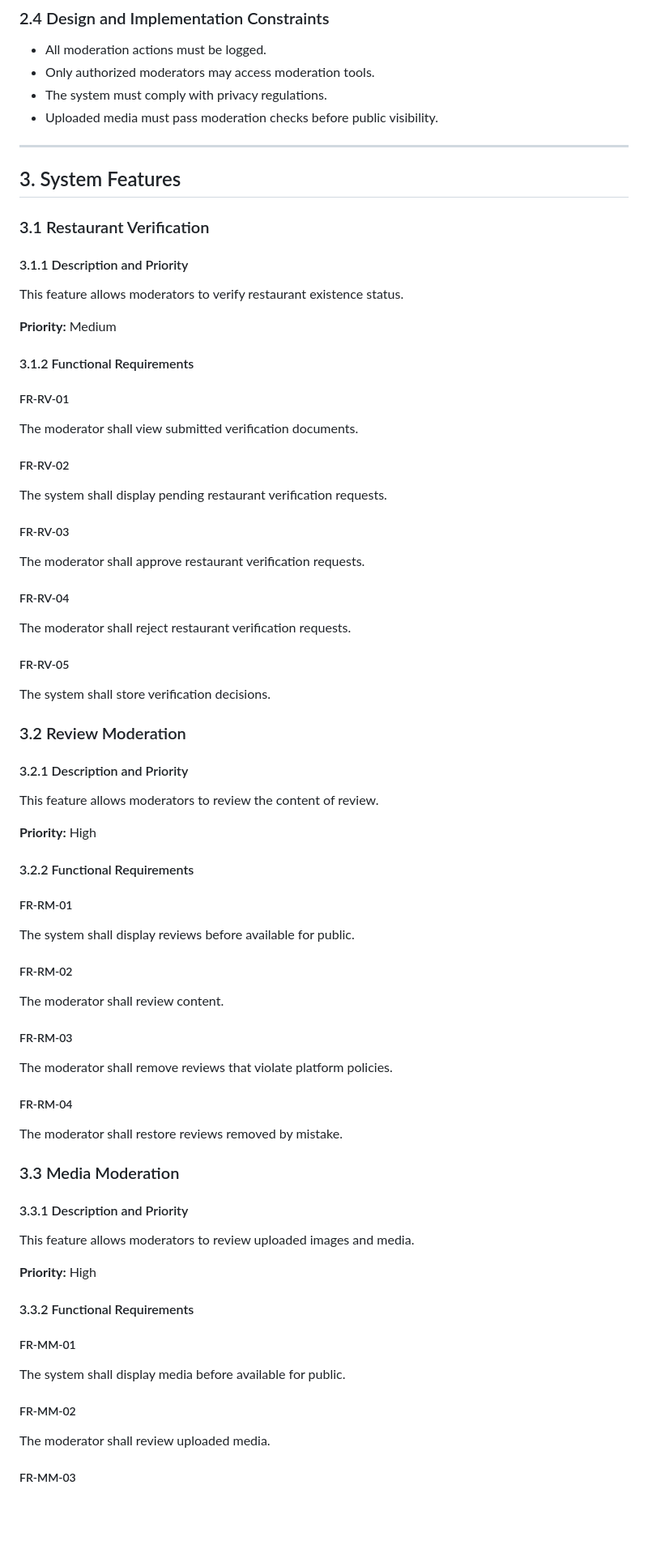
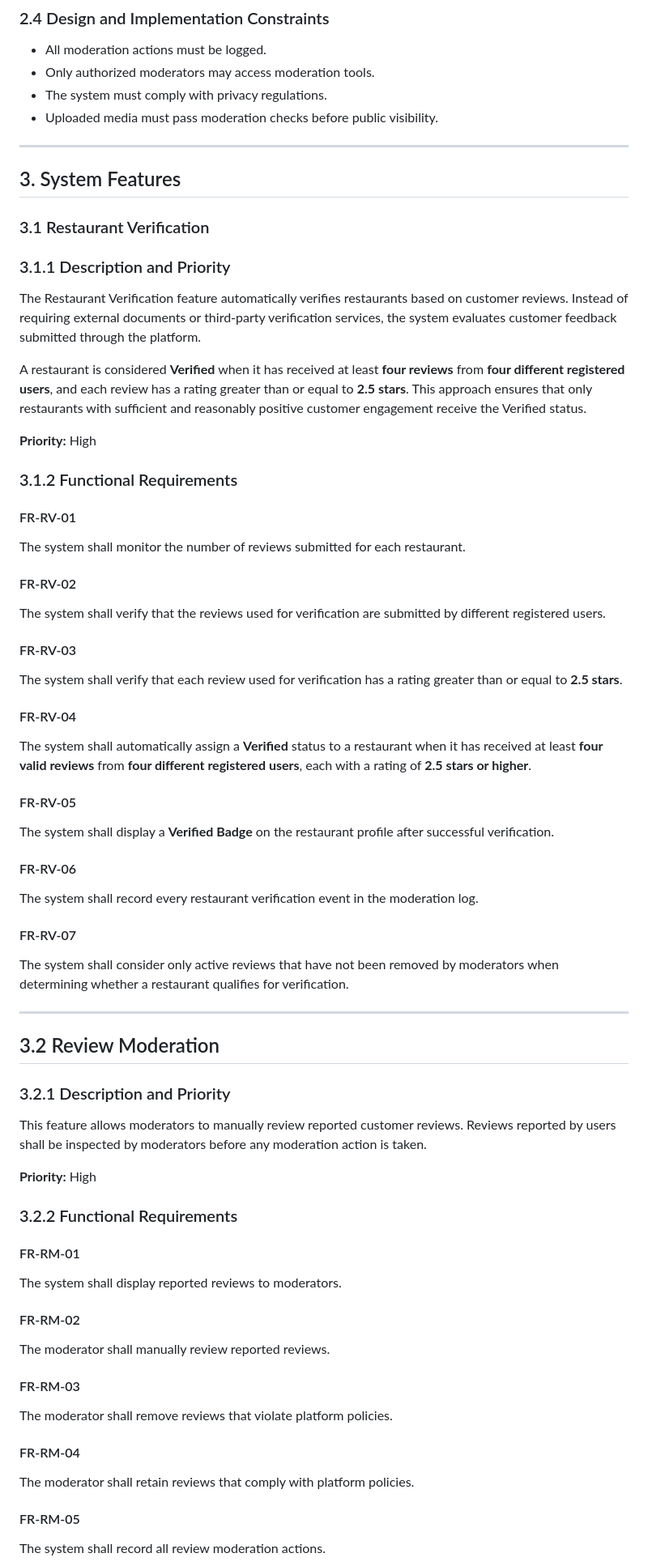
Before and after one commit to engineer-amrit/CSCI-275, a Markdown page: docs/SRS.md, the part around one of its changes. Shown at 81% size. Rendered like a GitHub page; blank space fills up the shorter version.

```diff
--- a/docs/SRS.md
+++ b/docs/SRS.md
@@ -74,82 +74,65 @@ The backend shall operate on Linux-based servers.
 - Uploaded media must pass moderation checks before public visibility.
 
 ---
-
 ## 3. System Features
 
 ### 3.1 Restaurant Verification
 
-#### 3.1.1 Description and Priority
+### 3.1.1 Description and Priority
 
-This feature allows moderators to verify restaurant existence status.
+The Restaurant Verification feature automatically verifies restaurants based on customer reviews. Instead of requiring external documents or third-party verification services, the system evaluates customer feedback submitted through the platform.
 
-**Priority:** Medium
-
-#### 3.1.2 Functional Requirements
-
-##### FR-RV-01
-
-The moderator shall view submitted verification documents.
-
-##### FR-RV-02
-
-The system shall display pending restaurant verification requests.
-
-##### FR-RV-03
-
-The moderator shall approve restaurant verification requests.
-
-##### FR-RV-04
-
-The moderator shall reject restaurant verification requests.
-
-##### FR-RV-05
-
-The system shall store verification decisions.
-
-### 3.2 Review Moderation
-
-#### 3.2.1 Description and Priority
-
-This feature allows moderators to review the content of review.
+A restaurant is considered **Verified** when it has received at least **four reviews** from **four different registered users**, and each review has a rating greater than or equal to **2.5 stars**. This approach ensures that only restaurants with sufficient and reasonably positive customer engagement receive the Verified status.
 
 **Priority:** High
 
-#### 3.2.2 Functional Requirements
+### 3.1.2 Functional Requirements
 
-##### FR-RM-01
+#### FR-RV-01
+The system shall monitor the number of reviews submitted for each restaurant.
 
-The system shall display reviews before available for public.
+#### FR-RV-02
+The system shall verify that the reviews used for verification are submitted by different registered users.
 
-##### FR-RM-02
+#### FR-RV-03
+The system shall verify that each review used for verification has a rating greater than or equal to **2.5 stars**.
 
-The moderator shall review content.
+#### FR-RV-04
+The system shall automatically assign a **Verified** status to a restaurant when it has received at least **four valid reviews** from **four different registered users**, each with a rating of **2.5 stars or higher**.
 
-##### FR-RM-03
+#### FR-RV-05
+The system shall display a **Verified Badge** on the restaurant profile after successful verification.
 
-The moderator shall remove reviews that violate platform policies.
+#### FR-RV-06
+The system shall record every restaurant verification event in the moderation log.
 
-##### FR-RM-04
+#### FR-RV-07
+The system shall consider only active reviews that have not been removed by moderators when determining whether a restaurant qualifies for verification.
 
-The moderator shall restore reviews removed by mistake.
+---
 
-### 3.3 Media Moderation
+## 3.2 Review Moderation
 
-#### 3.3.1 Description and Priority
+### 3.2.1 Description and Priority
 
-This feature allows moderators to review uploaded images and media.
+This feature allows moderators to manually review reported customer reviews. Reviews reported by users shall be inspected by moderators before any moderation action is taken.
 
 **Priority:** High
 
-#### 3.3.2 Functional Requirements
+### 3.2.2 Functional Requirements
 
-##### FR-MM-01
+#### FR-RM-01
+The system shall display reported reviews to moderators.
 
-The system shall display media before available for public.
+#### FR-RM-02
+The moderator shall manually review reported reviews.
 
-##### FR-MM-02
+#### FR-RM-03
+The moderator shall remove reviews that violate platform policies.
 
-The moderator shall review uploaded media.
+#### FR-RM-04
+The moderator shall retain reviews that comply with platform policies.
 
-##### FR-MM-03
+#### FR-RM-05
+The system shall record all review moderation actions.
 
```
Also changed, not shown: other parts of docs/SRS.md (+17 -82 lines).
